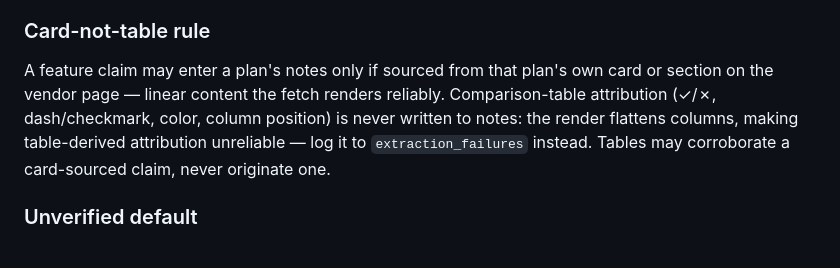
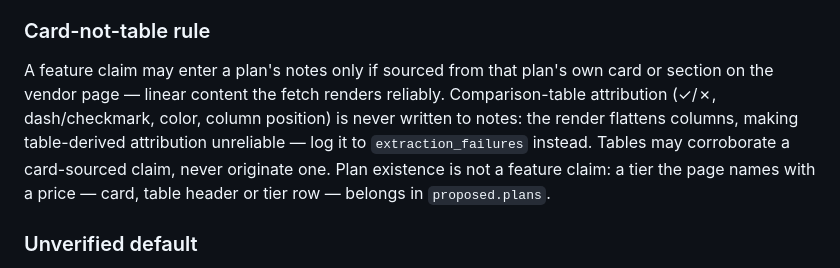
Before and after one commit to kantocompany/taimi, a Markdown page: docs/tool-update.md, the part around the change. GitHub-like rendering.

Commit message:
fix: tool-update research treats table-named tiers as plans
Co-Authored-By: Claude Opus 5.5 (1M context) <noreply@anthropic.com>

```diff
--- a/docs/tool-update.md
+++ b/docs/tool-update.md
@@ -20,7 +20,7 @@ You are done when: (a) `findings/{slug}.json` is valid JSON matching the schema,
 
 ### Card-not-table rule
 
-A feature claim may enter a plan's notes only if sourced from that plan's own card or section on the vendor page — linear content the fetch renders reliably. Comparison-table attribution (✓/✗, dash/checkmark, color, column position) is never written to notes: the render flattens columns, making table-derived attribution unreliable — log it to `extraction_failures` instead. Tables may corroborate a card-sourced claim, never originate one.
+A feature claim may enter a plan's notes only if sourced from that plan's own card or section on the vendor page — linear content the fetch renders reliably. Comparison-table attribution (✓/✗, dash/checkmark, color, column position) is never written to notes: the render flattens columns, making table-derived attribution unreliable — log it to `extraction_failures` instead. Tables may corroborate a card-sourced claim, never originate one. Plan existence is not a feature claim: a tier the page names with a price — card, table header or tier row — belongs in `proposed.plans`.
 
 ### Unverified default
 
```
